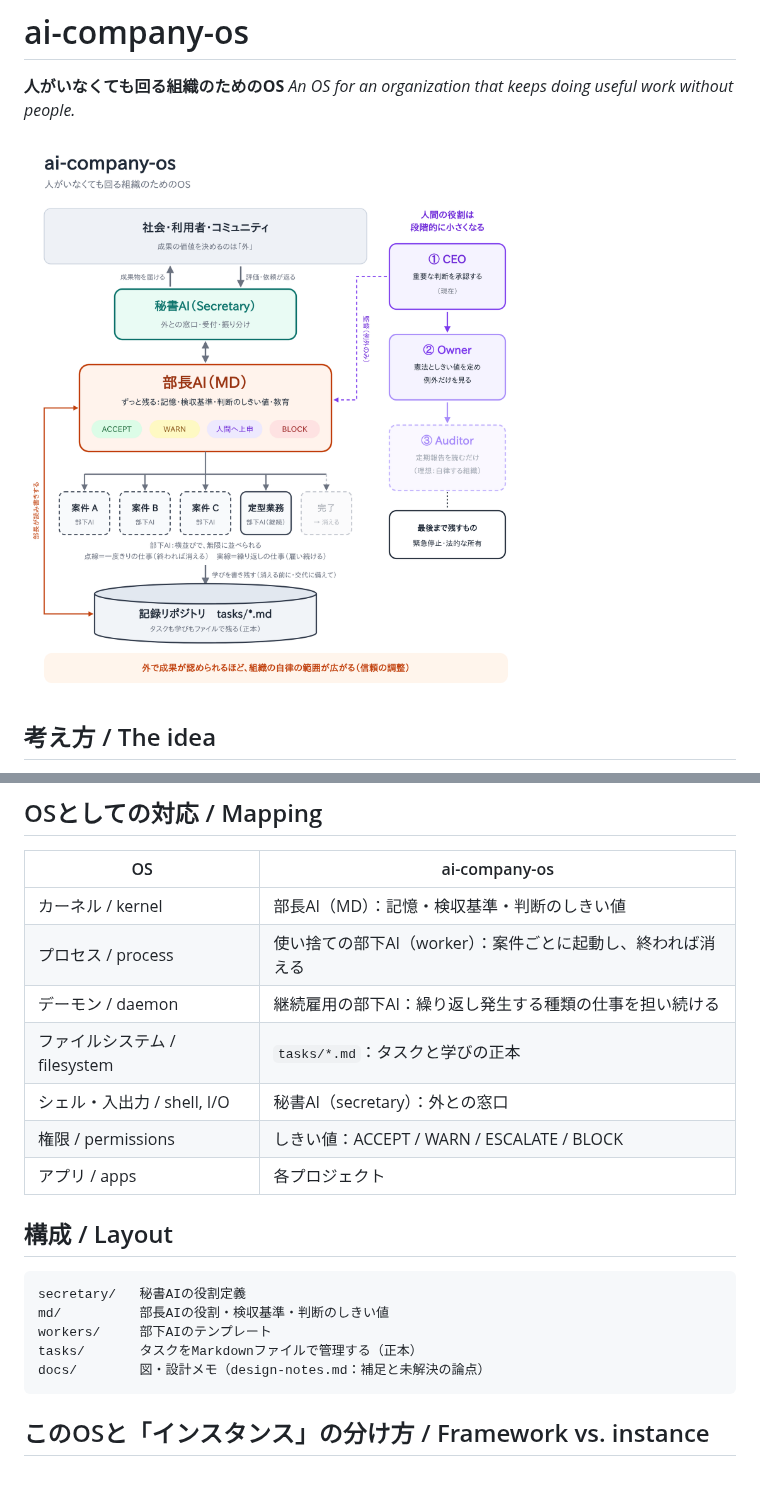
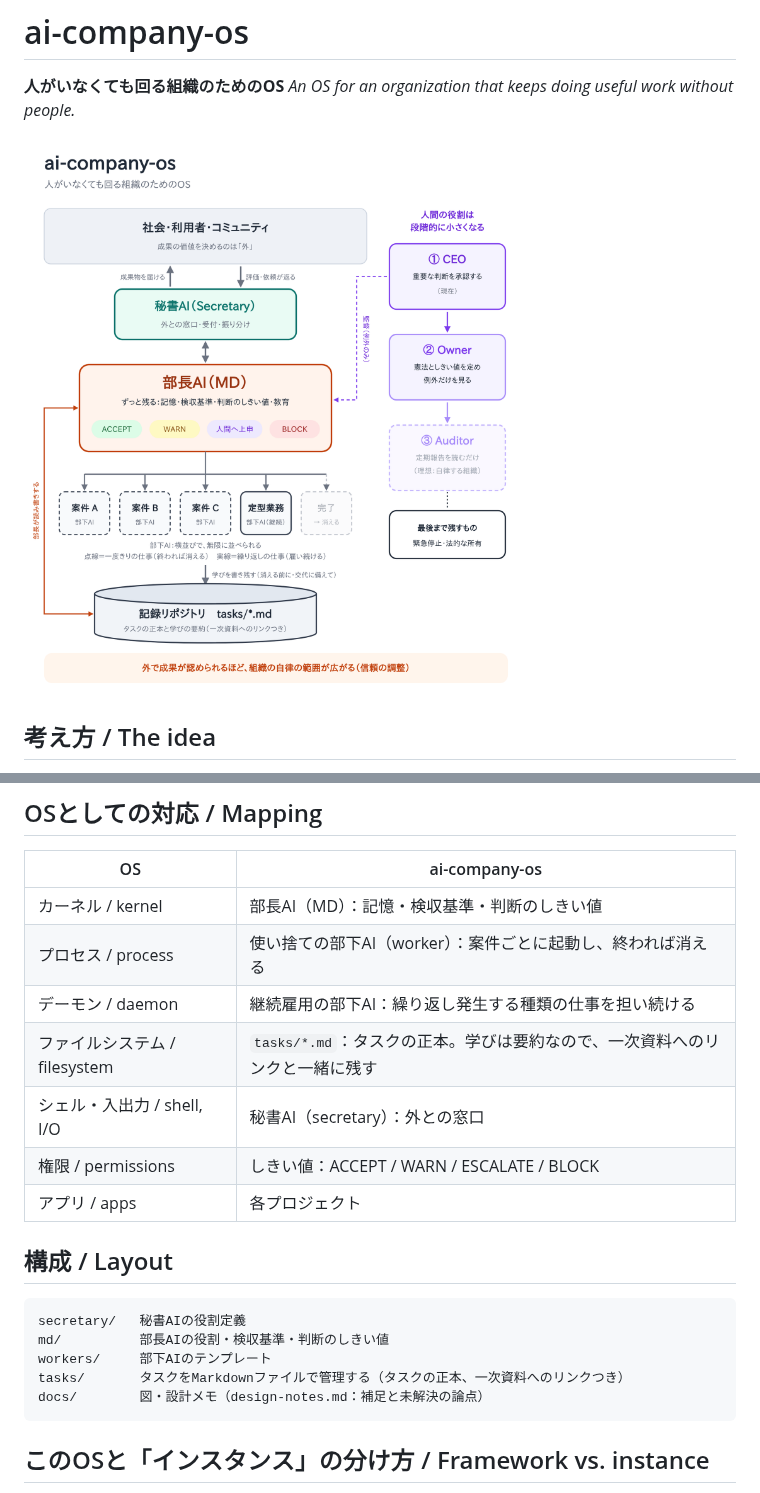
Before and after one commit to taketonomy/ai-company-os, a Markdown page: README.md, 2 parts joined by grey strips. Rendered like a GitHub page; pictures changed too: docs/org.png.

````diff
--- a/README.md
+++ b/README.md
@@ -20,7 +20,7 @@
 | カーネル / kernel | 部長AI（MD）：記憶・検収基準・判断のしきい値 |
 | プロセス / process | 使い捨ての部下AI（worker）：案件ごとに起動し、終われば消える |
 | デーモン / daemon | 継続雇用の部下AI：繰り返し発生する種類の仕事を担い続ける |
-| ファイルシステム / filesystem | `tasks/*.md`：タスクと学びの正本 |
+| ファイルシステム / filesystem | `tasks/*.md`：タスクの正本。学びは要約なので、一次資料へのリンクと一緒に残す |
 | シェル・入出力 / shell, I/O | 秘書AI（secretary）：外との窓口 |
 | 権限 / permissions | しきい値：ACCEPT / WARN / ESCALATE / BLOCK |
 | アプリ / apps | 各プロジェクト |
@@ -31,7 +31,7 @@
 secretary/   秘書AIの役割定義
 md/          部長AIの役割・検収基準・判断のしきい値
 workers/     部下AIのテンプレート
-tasks/       タスクをMarkdownファイルで管理する（正本）
+tasks/       タスクをMarkdownファイルで管理する（タスクの正本、一次資料へのリンクつき）
 docs/        図・設計メモ（design-notes.md：補足と未解決の論点）
 ```
 
````
Also changed, not shown: tasks/README.md (+3 -1 lines), 1 other file.
